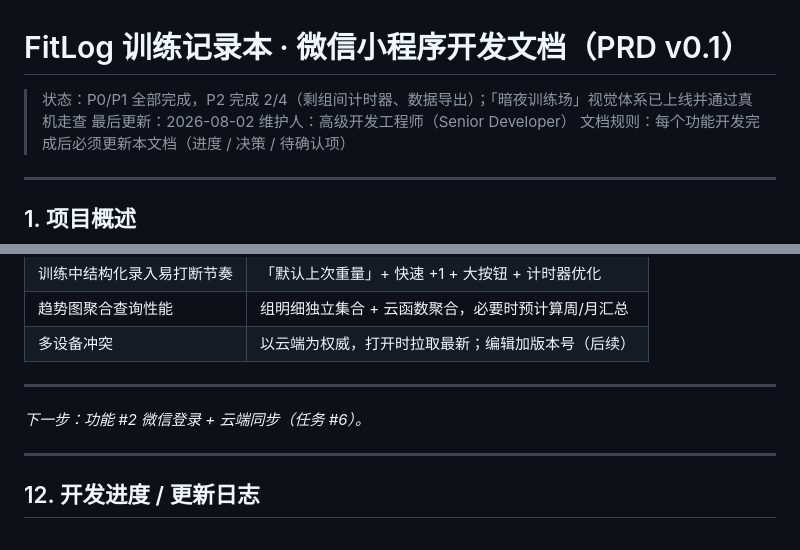
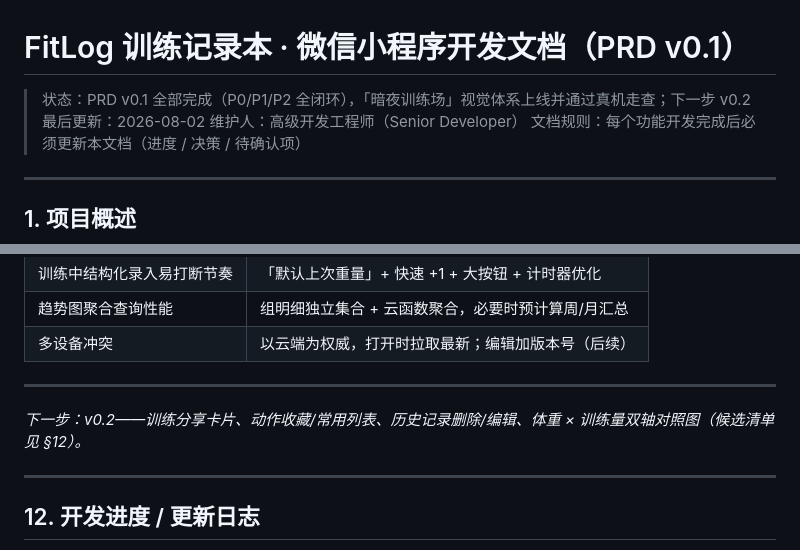
Before and after one commit to zeroTwo0617/FitLog, a Markdown page: 开发文档.md, 2 parts joined by grey strips. Rendered like a GitHub page.

```diff
--- a/开发文档.md
+++ b/开发文档.md
@@ -1,6 +1,6 @@
 # FitLog 训练记录本 · 微信小程序开发文档（PRD v0.1）
 
-> 状态：P0/P1 全部完成，P2 完成 2/4（剩组间计时器、数据导出）；「暗夜训练场」视觉体系已上线并通过真机走查
+> 状态：PRD v0.1 全部完成（P0/P1/P2 全闭环），「暗夜训练场」视觉体系上线并通过真机走查；下一步 v0.2
 > 最后更新：2026-08-02
 > 维护人：高级开发工程师（Senior Developer）
 > 文档规则：每个功能开发完成后必须更新本文档（进度 / 决策 / 待确认项）
@@ -355,7 +355,7 @@ node scripts/test_history.js        # 历史列表/详情
 
 ---
 
-_下一步：功能 #2 微信登录 + 云端同步（任务 #6）。_
+_下一步：v0.2——训练分享卡片、动作收藏/常用列表、历史记录删除/编辑、体重 × 训练量双轴对照图（候选清单见 §12）。_
 
 ---
 
```
Also changed, not shown: other parts of 开发文档.md (+11 -3 lines).
